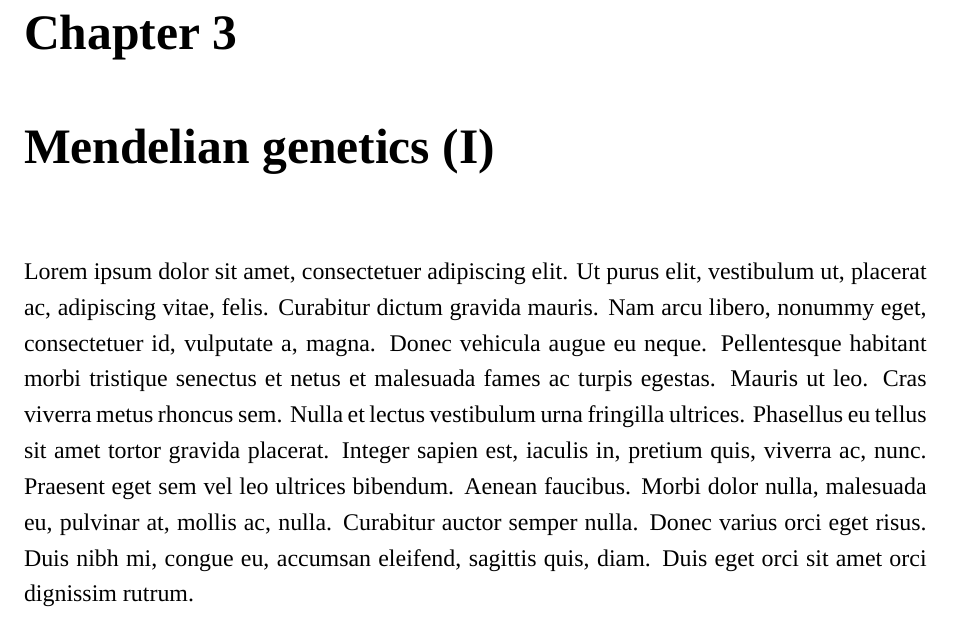
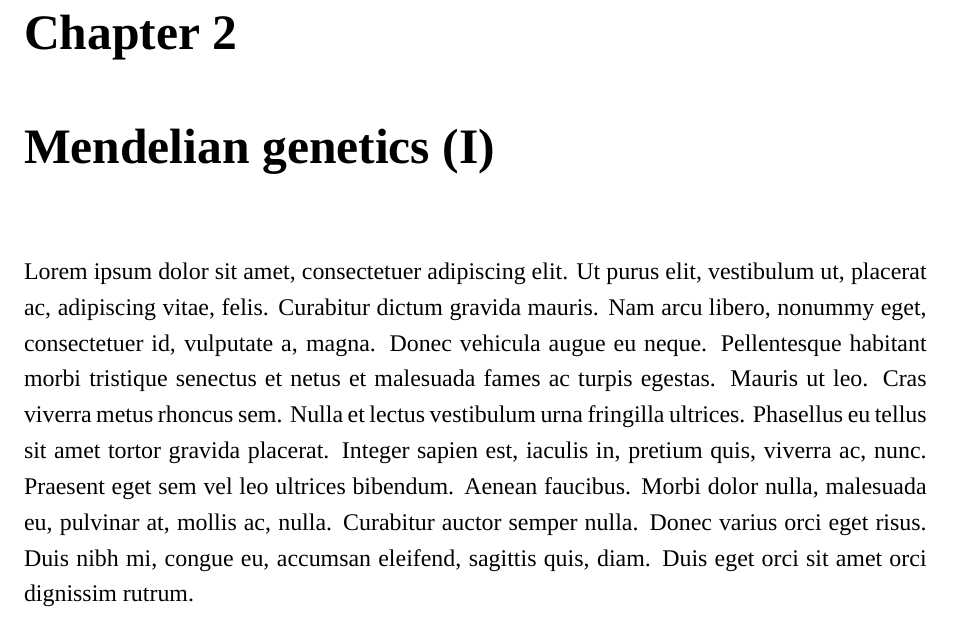
Before and after one commit to bldamalla/bio-projects, a LaTeX thesis (main.tex): part of page 11 of 23 before the commit and part of page 10 of 23 after it, cut at the place of the change. Compiled offline with XeLaTeX; a missing font is replaced by an installed copy or a similar font.

Commit message:
Switch Mendel and Darwin chapters

```diff
--- a/main.tex
+++ b/main.tex
@@ -21,8 +21,8 @@
 
 \part{Exposition}
 \include{bio2/cst}
+\include{bio1/mendel}
 \include{bio1/darwin}
-\include{bio1/mendel}
 \include{bio2/origins}
 \part{Observations}
 \include{bio1/endo}
```
